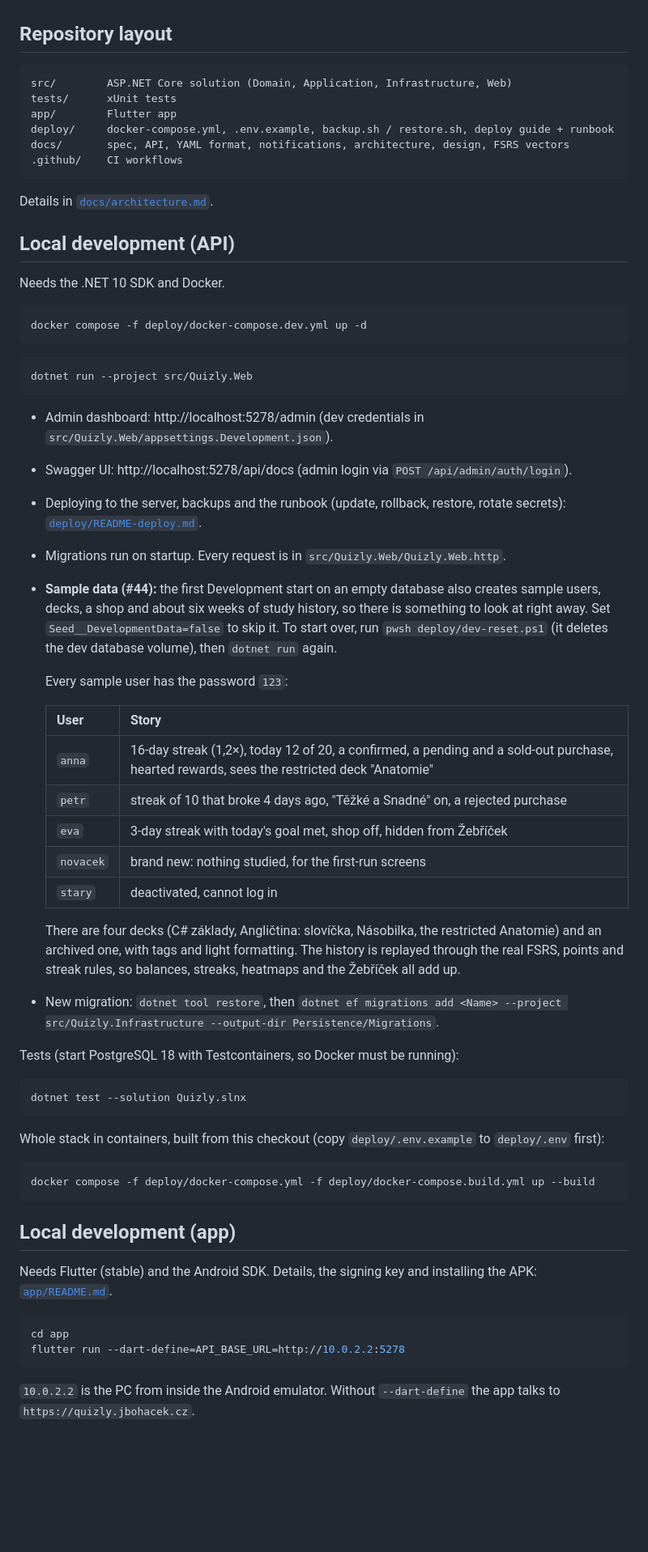
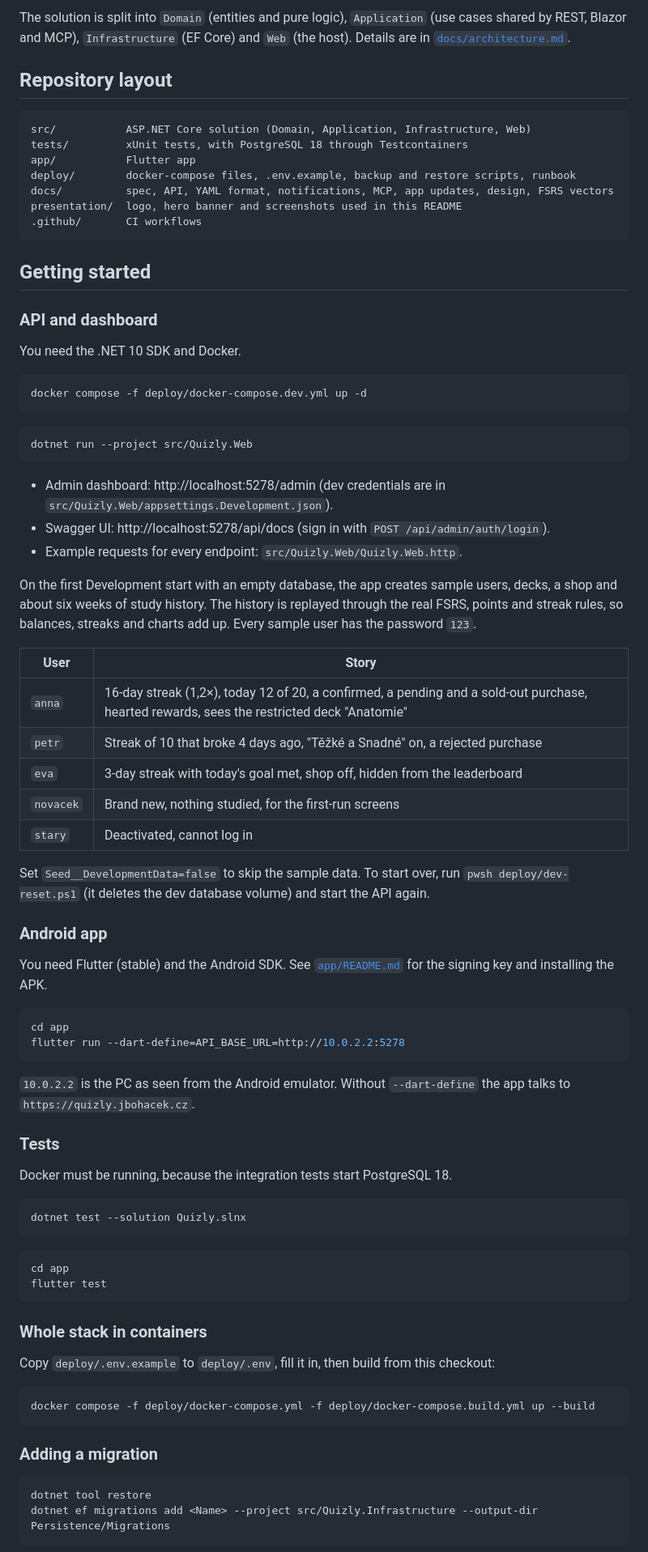
Before and after one commit to Jbohacek/Quizly, a Markdown page: README.md, the part around one of its changes. Shown at 81% size. Drawn GitHub-style; blank space fills up the shorter version.

````diff
--- a/README.md
+++ b/README.md
@@ -16,20 +67,22 @@ Detailed specs live in [`docs/`](./docs): [spec](./docs/spec.md) · [API](./docs
+The solution is split into `Domain` (entities and pure logic), `Application` (use cases shared by REST, Blazor and MCP), `Infrastructure` (EF Core) and `Web` (the host). Details are in [`docs/architecture.md`](./docs/architecture.md).
 
 ## Repository layout
 
 ```
-src/        ASP.NET Core solution (Domain, Application, Infrastructure, Web)
-tests/      xUnit tests
-app/        Flutter app
-deploy/     docker-compose.yml, .env.example, backup.sh / restore.sh, deploy guide + runbook
-docs/       spec, API, YAML format, notifications, architecture, design, FSRS vectors
-.github/    CI workflows
+src/           ASP.NET Core solution (Domain, Application, Infrastructure, Web)
+tests/         xUnit tests, with PostgreSQL 18 through Testcontainers
+app/           Flutter app
+deploy/        docker-compose files, .env.example, backup and restore scripts, runbook
+docs/          spec, API, YAML format, notifications, MCP, app updates, design, FSRS vectors
+presentation/  logo, hero banner and screenshots used in this README
+.github/       CI workflows
 ```
 
-Details in [`docs/architecture.md`](./docs/architecture.md).
+## Getting started
 
-## Local development (API)
+### API and dashboard
 
-Needs the .NET 10 SDK and Docker.
+You need the .NET 10 SDK and Docker.
 
 ```bash
 docker compose -f deploy/docker-compose.dev.yml up -d
@@ -39,44 +92,58 @@ docker compose -f deploy/docker-compose.dev.yml up -d
 dotnet run --project src/Quizly.Web
 ```
 
-- Admin dashboard: http://localhost:5278/admin (dev credentials in `src/Quizly.Web/appsettings.Development.json`).
-- Swagger UI: http://localhost:5278/api/docs (admin login via `POST /api/admin/auth/login`).
-- Deploying to the server, backups and the runbook (update, rollback, restore, rotate secrets): [`deploy/README-deploy.md`](./deploy/README-deploy.md).
-- Migrations run on startup. Every request is in `src/Quizly.Web/Quizly.Web.http`.
-- **Sample data (#44):** the first Development start on an empty database also creates sample users, decks, a shop and about six weeks of study history, so there is something to look at right away. Set `Seed__DevelopmentData=false` to skip it. To start over, run `pwsh deploy/dev-reset.ps1` (it deletes the dev database volume), then `dotnet run` again.
+- Admin dashboard: http://localhost:5278/admin (dev credentials are in `src/Quizly.Web/appsettings.Development.json`).
+- Swagger UI: http://localhost:5278/api/docs (sign in with `POST /api/admin/auth/login`).
+- Example requests for every endpoint: `src/Quizly.Web/Quizly.Web.http`.
 
-  Every sample user has the password `123`:
+On the first Development start with an empty database, the app creates sample users, decks, a shop and about six weeks of study history. The history is replayed through the real FSRS, points and streak rules, so balances, streaks and charts add up. Every sample user has the password `123`.
 
-  | User | Story |
-  | --- | --- |
-  | `anna` | 16-day streak (1,2×), today 12 of 20, a confirmed, a pending and a sold-out purchase, hearted rewards, sees the restricted deck "Anatomie" |
-  | `petr` | streak of 10 that broke 4 days ago, "Těžké a Snadné" on, a rejected purchase |
-  | `eva` | 3-day streak with today's goal met, shop off, hidden from Žebříček |
-  | `novacek` | brand new: nothing studied, for the first-run screens |
-  | `stary` | deactivated, cannot log in |
+| User | Story |
+| --- | --- |
+| `anna` | 16-day streak (1,2×), today 12 of 20, a confirmed, a pending and a sold-out purchase, hearted rewards, sees the restricted deck "Anatomie" |
+| `petr` | Streak of 10 that broke 4 days ago, "Těžké a Snadné" on, a rejected purchase |
+| `eva` | 3-day streak with today's goal met, shop off, hidden from the leaderboard |
+| `novacek` | Brand new, nothing studied, for the first-run screens |
+| `stary` | Deactivated, cannot log in |
 
-  There are four decks (C# základy, Angličtina: slovíčka, Násobilka, the restricted Anatomie) and an archived one, with tags and light formatting. The history is replayed through the real FSRS, points and streak rules, so balances, streaks, heatmaps and the Žebříček all add up.
-- New migration: `dotnet tool restore`, then `dotnet ef migrations add <Name> --project src/Quizly.Infrastructure --output-dir Persistence/Migrations`.
+Set `Seed__DevelopmentData=false` to skip the sample data. To start over, run `pwsh deploy/dev-reset.ps1` (it deletes the dev database volume) and start the API again.
 
-Tests (start PostgreSQL 18 with Testcontainers, so Docker must be running):
+### Android app
 
-```bash
-dotnet test --solution Quizly.slnx
-```
-
-Whole stack in containers, built from this checkout (copy `deploy/.env.example` to `deploy/.env` first):
-
-```bash
-docker compose -f deploy/docker-compose.yml -f deploy/docker-compose.build.yml up --build
-```
-
-## Local development (app)
-
-Needs Flutter (stable) and the Android SDK. Details, the signing key and installing the APK: [`app/README.md`](./app/README.md).
+You need Flutter (stable) and the Android SDK. See [`app/README.md`](./app/README.md) for the signing key and installing the APK.
 
 ```bash
 cd app
 flutter run --dart-define=API_BASE_URL=http://10.0.2.2:5278
 ```
 
-`10.0.2.2` is the PC from inside the Android emulator. Without `--dart-define` the app talks to `https://quizly.jbohacek.cz`.
+`10.0.2.2` is the PC as seen from the Android emulator. Without `--dart-define` the app talks to `https://quizly.jbohacek.cz`.
+
+### Tests
+
+Docker must be running, because the integration tests start PostgreSQL 18.
+
+```bash
+dotnet test --solution Quizly.slnx
+```
+
+```bash
+cd app
+flutter test
+```
+
+### Whole stack in containers
+
+Copy `deploy/.env.example` to `deploy/.env`, fill it in, then build from this checkout:
+
+```bash
+docker compose -f deploy/docker-compose.yml -f deploy/docker-compose.build.yml up --build
+```
+
+### Adding a migration
+
+```bash
+dotnet tool restore
+dotnet ef migrations add <Name> --project src/Quizly.Infrastructure --output-dir Persistence/Migrations
+```
+
````
Also changed, not shown: other parts of README.md (+81 -10 lines), presentation/admin.png (added), presentation/hero-banner.png (added), presentation/logo.png (added), presentation/mobile-app.png (added).
